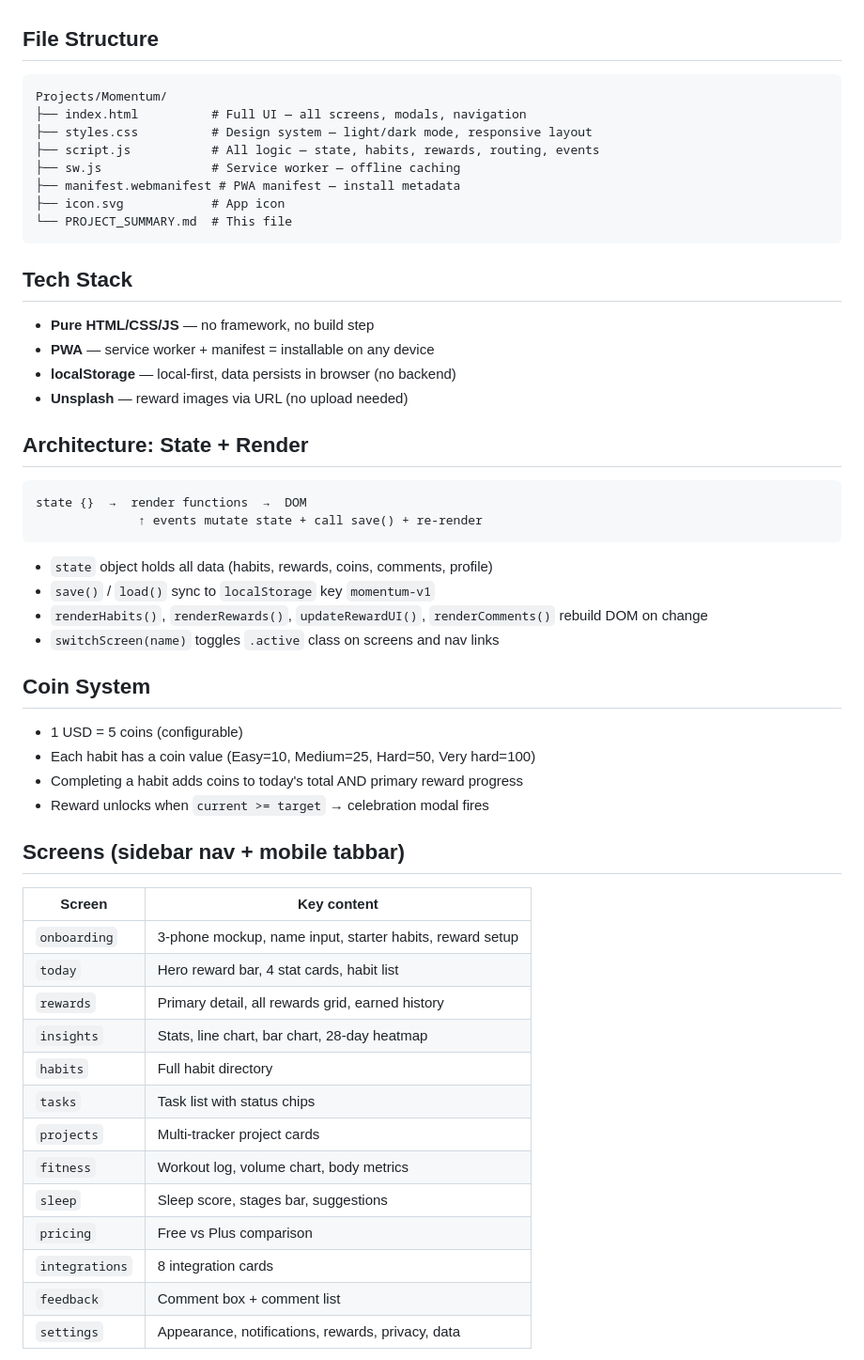
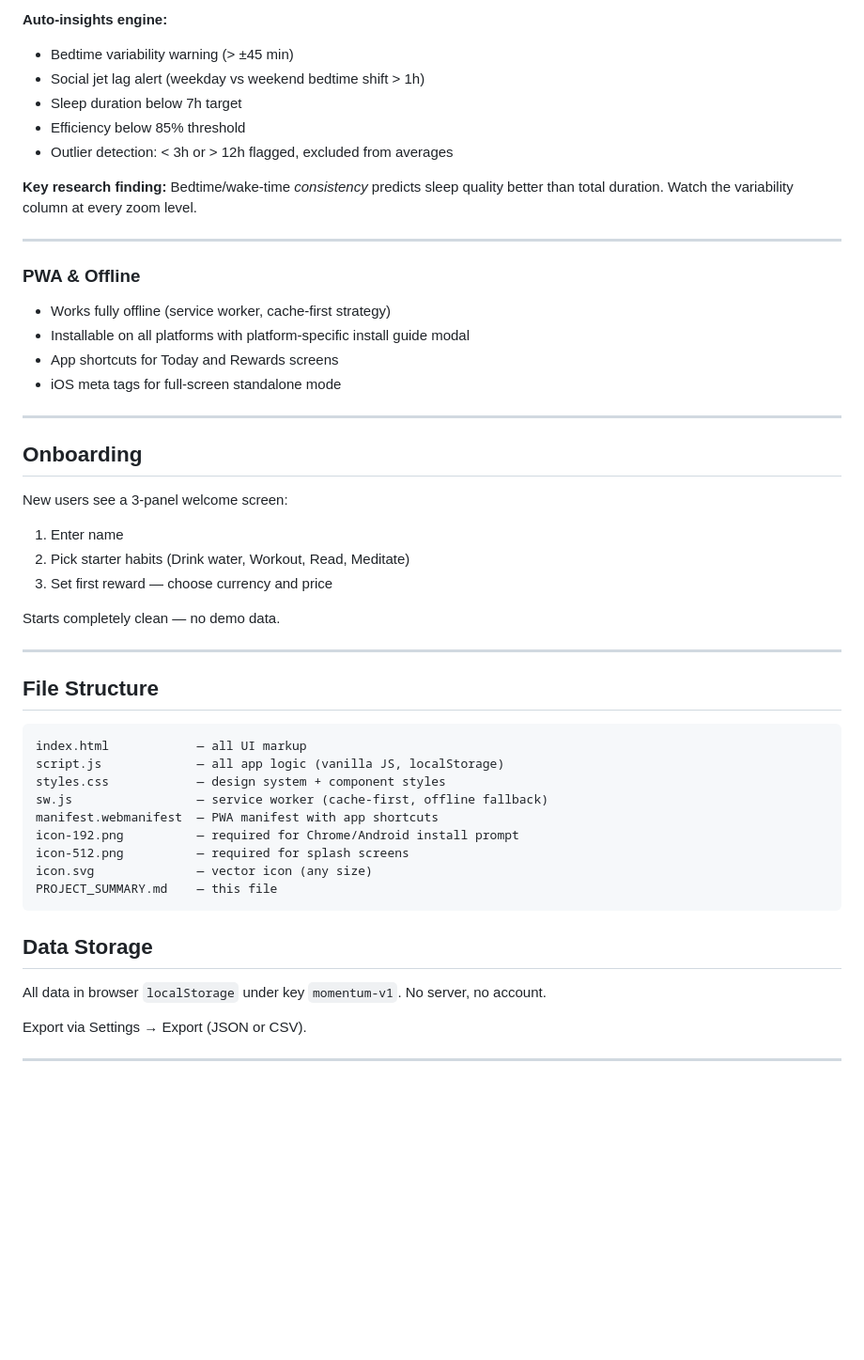
Before and after one commit to issariM/Momentum, a Markdown page: PROJECT_SUMMARY.md, the part around one of its changes. Shown at 94% size. Rendered like a GitHub page; blank space fills up the shorter version.

Commit message:
Update PROJECT_SUMMARY with all current features
Co-Authored-By: Claude Sonnet 4.6 <noreply@anthropic.com>

````diff
--- a/PROJECT_SUMMARY.md
+++ b/PROJECT_SUMMARY.md
@@ -5,52 +70,49 @@ A habit tracking PWA (Progressive Web App) that turns daily habits into coins to
+**Auto-insights engine:**
+- Bedtime variability warning (> ±45 min)
+- Social jet lag alert (weekday vs weekend bedtime shift > 1h)
+- Sleep duration below 7h target
+- Efficiency below 85% threshold
+- Outlier detection: < 3h or > 12h flagged, excluded from averages
+
+**Key research finding:** Bedtime/wake-time *consistency* predicts sleep quality better than total duration. Watch the variability column at every zoom level.
+
+---
+
+### PWA & Offline
+- Works fully offline (service worker, cache-first strategy)
+- Installable on all platforms with platform-specific install guide modal
+- App shortcuts for Today and Rewards screens
+- iOS meta tags for full-screen standalone mode
+
+---
+
+## Onboarding
+New users see a 3-panel welcome screen:
+1. Enter name
+2. Pick starter habits (Drink water, Workout, Read, Meditate)
+3. Set first reward — choose currency and price
+
+Starts completely clean — no demo data.
+
+---
 
 ## File Structure
 ```
-Projects/Momentum/
-├── index.html          # Full UI — all screens, modals, navigation
-├── styles.css          # Design system — light/dark mode, responsive layout
-├── script.js           # All logic — state, habits, rewards, routing, events
-├── sw.js               # Service worker — offline caching
-├── manifest.webmanifest # PWA manifest — install metadata
-├── icon.svg            # App icon
-└── PROJECT_SUMMARY.md  # This file
+index.html            — all UI markup
+script.js             — all app logic (vanilla JS, localStorage)
+styles.css            — design system + component styles
+sw.js                 — service worker (cache-first, offline fallback)
+manifest.webmanifest  — PWA manifest with app shortcuts
+icon-192.png          — required for Chrome/Android install prompt
+icon-512.png          — required for splash screens
+icon.svg              — vector icon (any size)
+PROJECT_SUMMARY.md    — this file
 ```
 
-## Tech Stack
-- **Pure HTML/CSS/JS** — no framework, no build step
-- **PWA** — service worker + manifest = installable on any device
-- **localStorage** — local-first, data persists in browser (no backend)
-- **Unsplash** — reward images via URL (no upload needed)
+## Data Storage
+All data in browser `localStorage` under key `momentum-v1`. No server, no account.
 
-## Architecture: State + Render
-```
-state {}  →  render functions  →  DOM
-              ↑ events mutate state + call save() + re-render
-```
-- `state` object holds all data (habits, rewards, coins, comments, profile)
-- `save()` / `load()` sync to `localStorage` key `momentum-v1`
-- `renderHabits()`, `renderRewards()`, `updateRewardUI()`, `renderComments()` rebuild DOM on change
-- `switchScreen(name)` toggles `.active` class on screens and nav links
+Export via Settings → Export (JSON or CSV).
 
-## Coin System
-- 1 USD = 5 coins (configurable)
-- Each habit has a coin value (Easy=10, Medium=25, Hard=50, Very hard=100)
-- Completing a habit adds coins to today's total AND primary reward progress
-- Reward unlocks when `current >= target` → celebration modal fires
+---
 
-## Screens (sidebar nav + mobile tabbar)
-| Screen | Key content |
-|---|---|
-| `onboarding` | 3-phone mockup, name input, starter habits, reward setup |
-| `today` | Hero reward bar, 4 stat cards, habit list |
-| `rewards` | Primary detail, all rewards grid, earned history |
-| `insights` | Stats, line chart, bar chart, 28-day heatmap |
-| `habits` | Full habit directory |
-| `tasks` | Task list with status chips |
-| `projects` | Multi-tracker project cards |
-| `fitness` | Workout log, volume chart, body metrics |
-| `sleep` | Sleep score, stages bar, suggestions |
-| `pricing` | Free vs Plus comparison |
-| `integrations` | 8 integration cards |
-| `feedback` | Comment box + comment list |
-| `settings` | Appearance, notifications, rewards, privacy, data |
-
````
Also changed, not shown: other parts of PROJECT_SUMMARY.md (+68 -36 lines).
